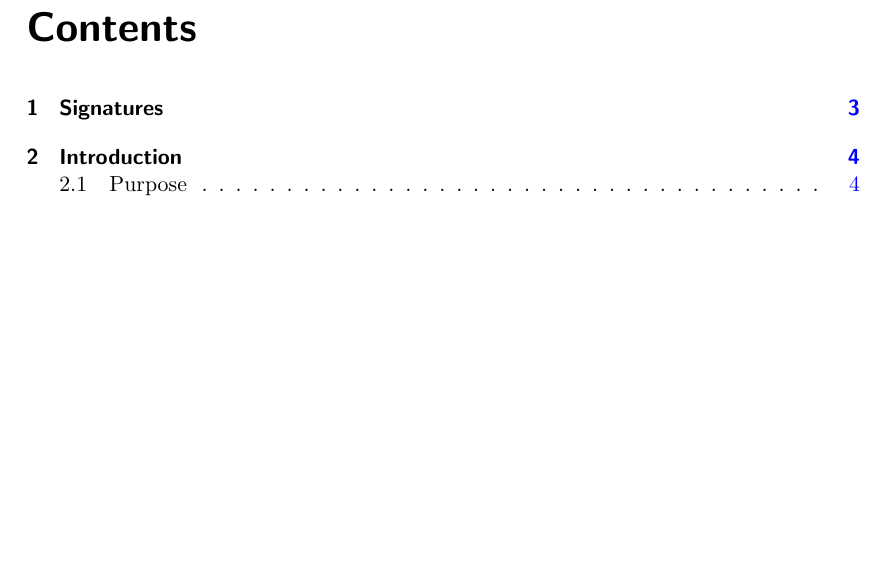
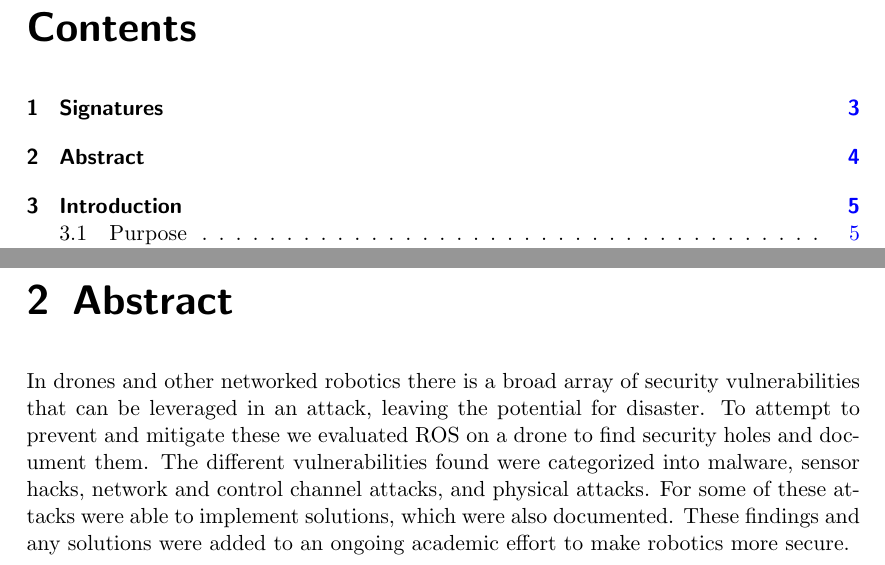
Before and after one commit to giacoppd/Security-For-Robotics, a LaTeX document (docs/requirements/srs_template.tex): part of page 2 of 8 before the commit and two parts of pages 2 and 4 of 9 after it, the two joined at a grey line, cut so that both start at the same text, the shorter picture padded with empty space. Compiled offline with pdfLaTeX.

Commit message:
Abstract section

```diff
--- a/docs/requirements/srs_template.tex
+++ b/docs/requirements/srs_template.tex
@@ -79,6 +79,12 @@ Group Member \makebox[2.5in][r]{Date} \\
 \makebox[2.5in]{\hrulefill} \hspace {1.0in}\makebox[2.5in]{\hrulefill} \\
 Group Member \makebox[2.5in][r]{Date} \\
 
+\chapter{Abstract}
+In drones and other networked robotics there is a broad array of security vulnerabilities that can be leveraged in an attack, leaving the potential for disaster.
+To attempt to prevent and mitigate these we evaluated ROS on a drone to find security holes and document them.
+The different vulnerabilities found were categorized into malware, sensor hacks, network and control channel attacks, and physical attacks.
+For some of these attacks were able to implement solutions, which were also documented.
+These findings and any solutions were added to an ongoing academic effort to make robotics more secure.
 
 \chapter{Introduction}
 
```
